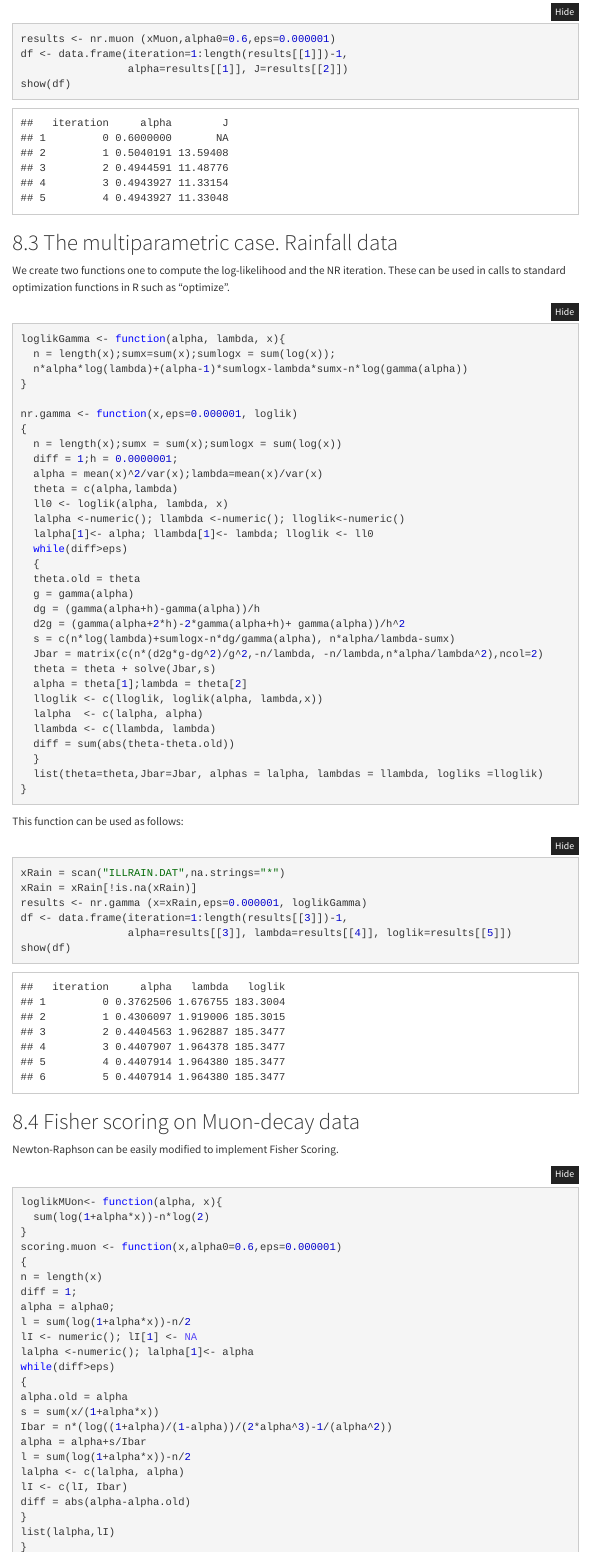
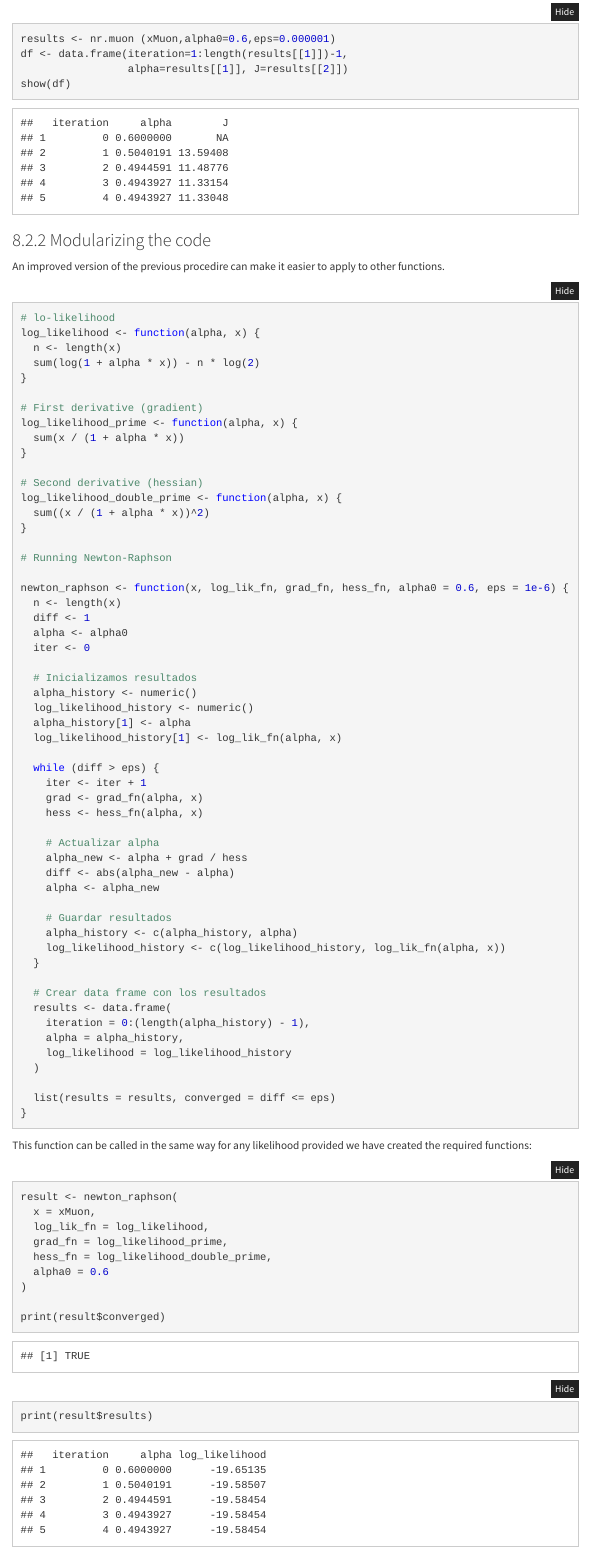
Before and after one commit to ASPteaching/Advanced_Statistical_Inference-Labs, an R Markdown document (Advanced_Statistical_Inference-R_labs.Rmd): the page in a window 1100 px wide, from 520 px down. Rendered offline with R 4.5, knitr and Pandoc, with nearby package versions; some code elsewhere in the file could not run offline; menus at the side of the page are left out; common packages that the code uses without loading them are loaded.

````diff
--- a/Advanced_Statistical_Inference-R_labs.Rmd
+++ b/Advanced_Statistical_Inference-R_labs.Rmd
@@ -1254,6 +1254,85 @@
                  alpha=results[[1]], J=results[[2]])
 show(df)
 ```
+
+### Modularizing the code
+
+An improved version of the previous procedire can make it easier to apply to other functions.
+
+```{r}
+# lo-likelihood
+log_likelihood <- function(alpha, x) {
+  n <- length(x)
+  sum(log(1 + alpha * x)) - n * log(2)
+}
+
+# First derivative (gradient)
+log_likelihood_prime <- function(alpha, x) {
+  sum(x / (1 + alpha * x))
+}
+
+# Second derivative (hessian)
+log_likelihood_double_prime <- function(alpha, x) {
+  sum((x / (1 + alpha * x))^2)
+}
+
+# Running Newton-Raphson
+
+newton_raphson <- function(x, log_lik_fn, grad_fn, hess_fn, alpha0 = 0.6, eps = 1e-6) {
+  n <- length(x)
+  diff <- 1
+  alpha <- alpha0
+  iter <- 0
+
+  # Inicializamos resultados
+  alpha_history <- numeric()
+  log_likelihood_history <- numeric()
+  alpha_history[1] <- alpha
+  log_likelihood_history[1] <- log_lik_fn(alpha, x)
+
+  while (diff > eps) {
+    iter <- iter + 1
+    grad <- grad_fn(alpha, x)
+    hess <- hess_fn(alpha, x)
+
+    # Actualizar alpha
+    alpha_new <- alpha + grad / hess
+    diff <- abs(alpha_new - alpha)
+    alpha <- alpha_new
+
+    # Guardar resultados
+    alpha_history <- c(alpha_history, alpha)
+    log_likelihood_history <- c(log_likelihood_history, log_lik_fn(alpha, x))
+  }
+
+  # Crear data frame con los resultados
+  results <- data.frame(
+    iteration = 0:(length(alpha_history) - 1),
+    alpha = alpha_history,
+    log_likelihood = log_likelihood_history
+  )
+
+  list(results = results, converged = diff <= eps)
+}
+
+```
+
+This function can be called in the same way for any likelihood provided we have created the required functions:
+
+```{r}
+result <- newton_raphson(
+  x = xMuon,
+  log_lik_fn = log_likelihood,
+  grad_fn = log_likelihood_prime,
+  hess_fn = log_likelihood_double_prime,
+  alpha0 = 0.6
+)
+
+print(result$converged)
+print(result$results)
+```
+
+
 
 ## The multiparametric case. Rainfall data
 
````
Also changed, not shown: Advanced_Statistical_Inference-R_labs.html.
